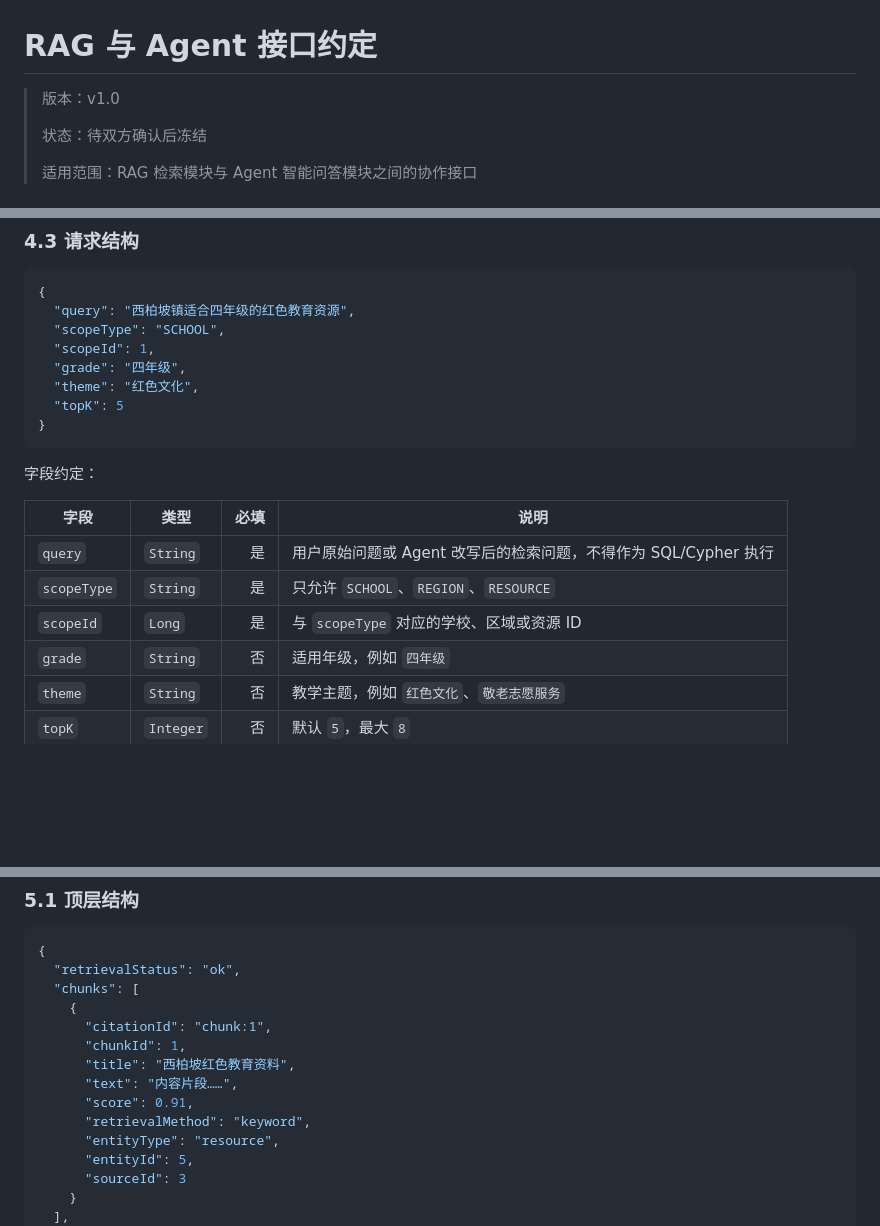
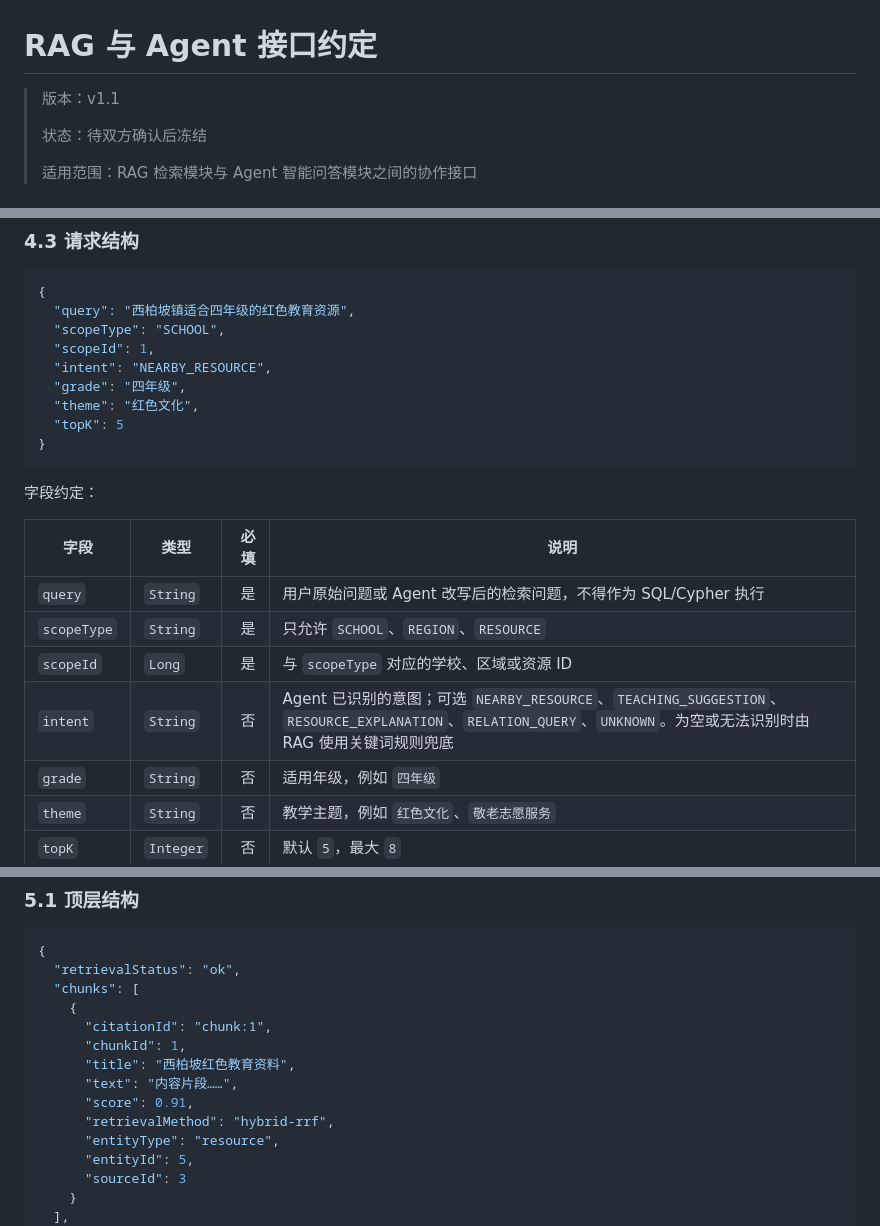
Before and after one commit to MuCheng-hash/greatcreate_dachuang, a Markdown page: docs/RAG与Agent接口约定.md, 3 parts joined by grey strips. GitHub-like rendering; blank space fills up the shorter version.

```diff
--- a/docs/RAG与Agent接口约定.md
+++ b/docs/RAG与Agent接口约定.md
@@ -1,6 +1,6 @@
 # RAG 与 Agent 接口约定
 
-> 版本：v1.0
+> 版本：v1.1
 >
 > 状态：待双方确认后冻结
 >
@@ -110,6 +111,7 @@ Java 内部接口和 HTTP 接口只实现一种即可，不要求同一份代码
   "query": "西柏坡镇适合四年级的红色教育资源",
   "scopeType": "SCHOOL",
   "scopeId": 1,
+  "intent": "NEARBY_RESOURCE",
   "grade": "四年级",
   "theme": "红色文化",
   "topK": 5
@@ -123,6 +125,7 @@ Java 内部接口和 HTTP 接口只实现一种即可，不要求同一份代码
 | `query` | `String` | 是 | 用户原始问题或 Agent 改写后的检索问题，不得作为 SQL/Cypher 执行 |
 | `scopeType` | `String` | 是 | 只允许 `SCHOOL`、`REGION`、`RESOURCE` |
 | `scopeId` | `Long` | 是 | 与 `scopeType` 对应的学校、区域或资源 ID |
+| `intent` | `String` | 否 | Agent 已识别的意图；可选 `NEARBY_RESOURCE`、`TEACHING_SUGGESTION`、`RESOURCE_EXPLANATION`、`RELATION_QUERY`、`UNKNOWN`。为空或无法识别时由 RAG 使用关键词规则兜底 |
 | `grade` | `String` | 否 | 适用年级，例如 `四年级` |
 | `theme` | `String` | 否 | 教学主题，例如 `红色文化`、`敬老志愿服务` |
 | `topK` | `Integer` | 否 | 默认 `5`，最大 `8` |
@@ -148,7 +151,7 @@ Java 内部接口和 HTTP 接口只实现一种即可，不要求同一份代码
       "title": "西柏坡红色教育资料",
       "text": "内容片段……",
       "score": 0.91,
-      "retrievalMethod": "keyword",
+      "retrievalMethod": "hybrid-rrf",
       "entityType": "resource",
       "entityId": 5,
       "sourceId": 3
```
Also changed, not shown: other parts of docs/RAG与Agent接口约定.md (+9 -6 lines).
